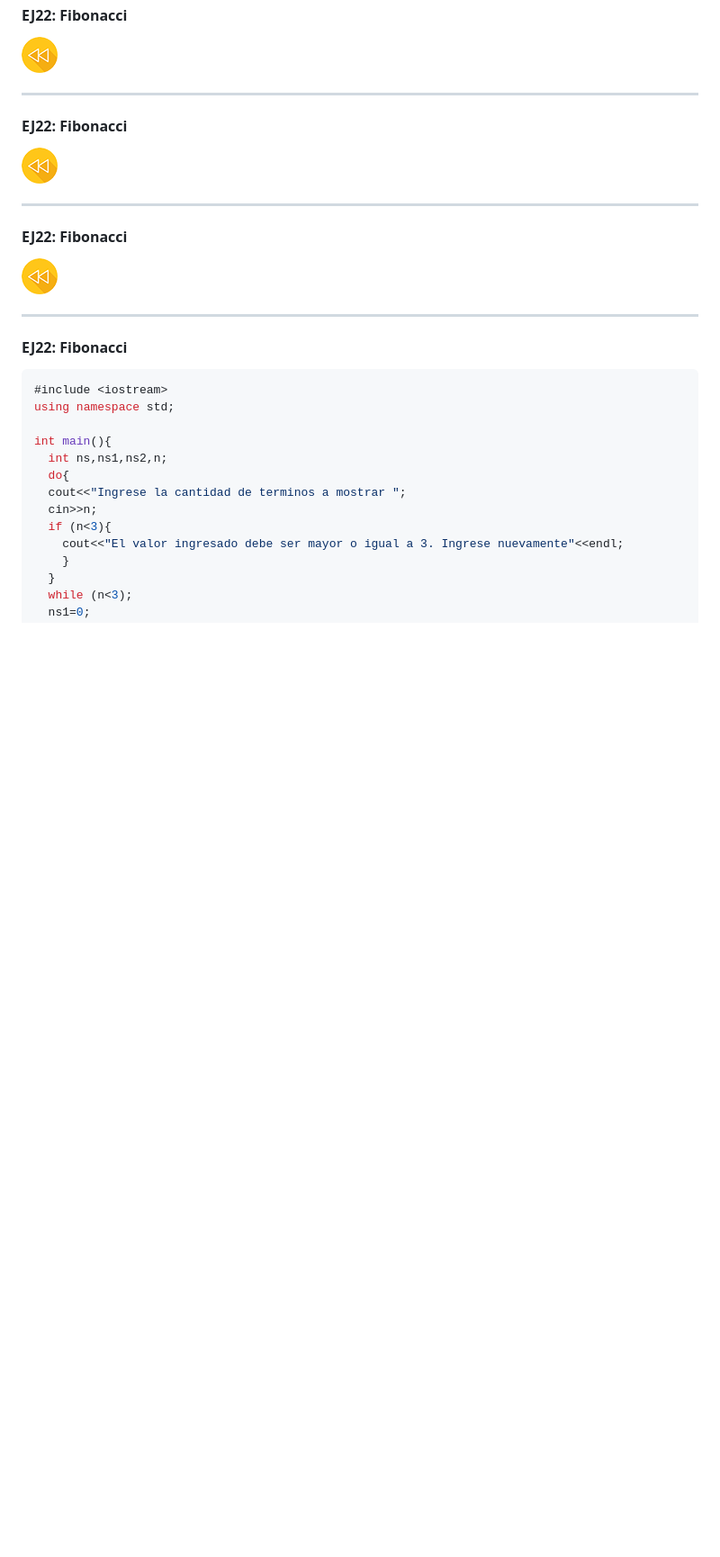
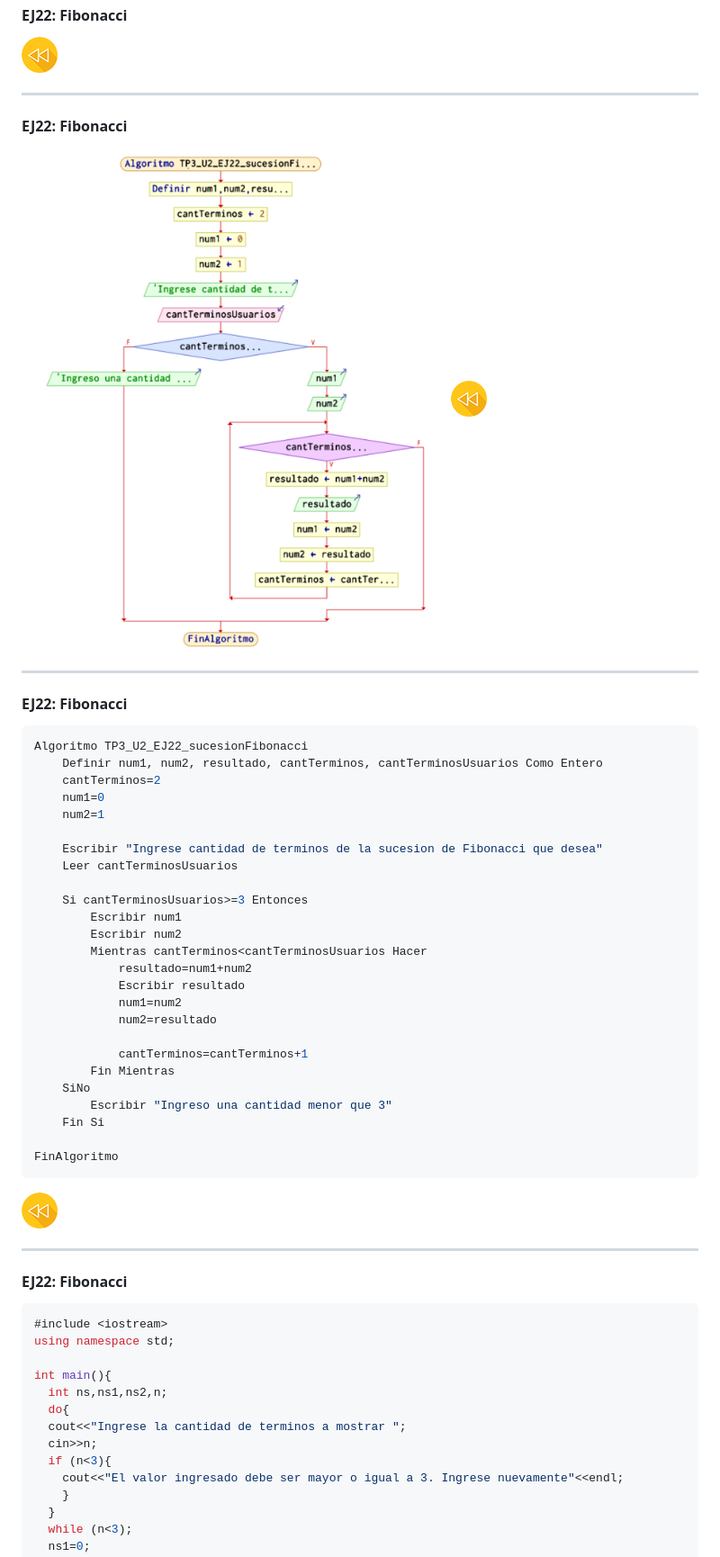
Before and after one commit to ucc-fundamentosprogramacion/GTP, a Markdown page: slides/TP3_ejercicios.md, the part around the change printed below. Shown: that part at 90% size. Rendered like a GitHub page; pictures changed too: slides/images/TP3/ej22.png (added); blank space fills up the shorter version.

`````diff
--- a/slides/TP3_ejercicios.md
+++ b/slides/TP3_ejercicios.md
@@ -1098,10 +1134,38 @@ pantalla la cantidad de números de la sucesión de Fibonacci correspondiente.
 
 ---
 #### EJ22: Fibonacci
+![Ej1](images/TP3/ej22.png)
 <a href="#/3"><img src="images/back_indice.png"></a>
 
 ---
 #### EJ22: Fibonacci
+````javascript
+Algoritmo TP3_U2_EJ22_sucesionFibonacci
+	Definir num1, num2, resultado, cantTerminos, cantTerminosUsuarios Como Entero
+	cantTerminos=2
+	num1=0
+	num2=1
+
+	Escribir "Ingrese cantidad de terminos de la sucesion de Fibonacci que desea"
+	Leer cantTerminosUsuarios
+
+	Si cantTerminosUsuarios>=3 Entonces
+		Escribir num1
+		Escribir num2
+		Mientras cantTerminos<cantTerminosUsuarios Hacer
+			resultado=num1+num2
+			Escribir resultado
+			num1=num2
+			num2=resultado
+
+			cantTerminos=cantTerminos+1
+		Fin Mientras
+	SiNo
+		Escribir "Ingreso una cantidad menor que 3"
+	Fin Si
+
+FinAlgoritmo
+````
 <a href="#/3"><img src="images/back_indice.png"></a>
 
 ---
`````
Also changed, not shown: other parts of slides/TP3_ejercicios.md (+62 -0 lines), slides/TP1_ejercicios.md (+3 -2 lines), slides/images/TP3/ej13.png (added), slides/images/TP3/ej23.png (added).
